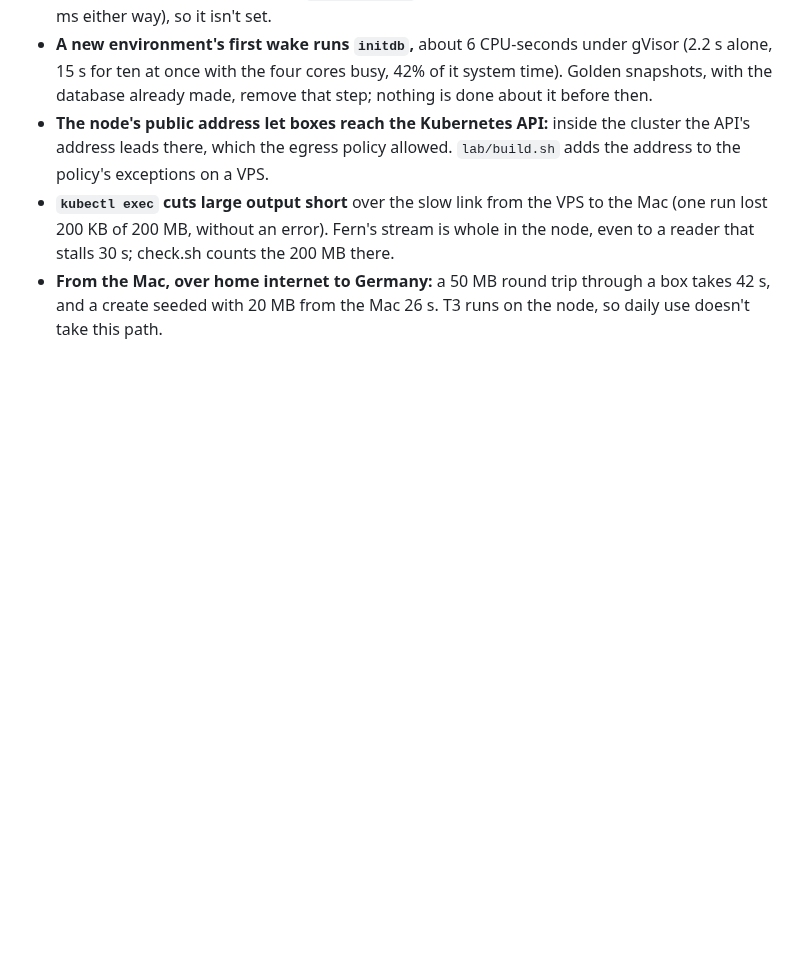
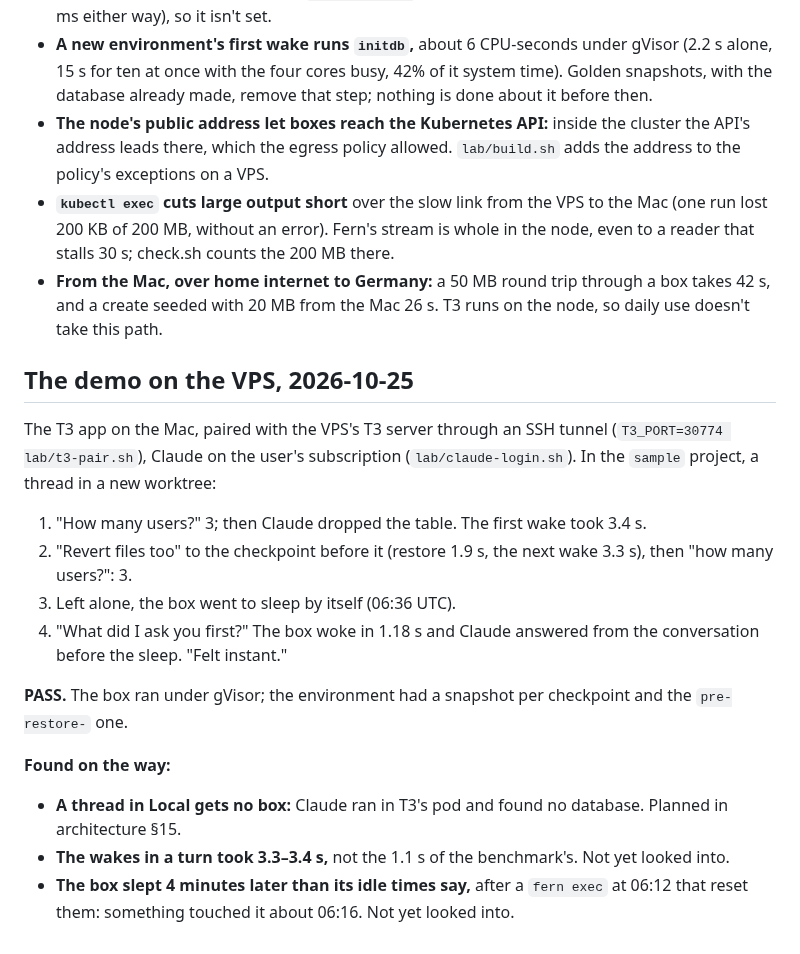
Before and after one commit to nebler/fern, a Markdown page: lab/RESULTS.md, the part around the change. GitHub-like rendering; blank space fills up the shorter version.

Commit message:
lab: record the demo on the VPS
Co-Authored-By: Claude Opus 5.5 <noreply@anthropic.com>

```diff
--- a/lab/RESULTS.md
+++ b/lab/RESULTS.md
@@ -315,3 +315,18 @@ A Hetzner CAX21 (4 shared Ampere ARM cores, 7.5 GiB, local NVMe, Nuremberg), Ubu
 - **The node's public address let boxes reach the Kubernetes API:** inside the cluster the API's address leads there, which the egress policy allowed. `lab/build.sh` adds the address to the policy's exceptions on a VPS.
 - **`kubectl exec` cuts large output short** over the slow link from the VPS to the Mac (one run lost 200 KB of 200 MB, without an error). Fern's stream is whole in the node, even to a reader that stalls 30 s; check.sh counts the 200 MB there.
 - **From the Mac, over home internet to Germany:** a 50 MB round trip through a box takes 42 s, and a create seeded with 20 MB from the Mac 26 s. T3 runs on the node, so daily use doesn't take this path.
+
+## The demo on the VPS, 2026-10-25
+
+The T3 app on the Mac, paired with the VPS's T3 server through an SSH tunnel (`T3_PORT=30774 lab/t3-pair.sh`), Claude on the user's subscription (`lab/claude-login.sh`). In the `sample` project, a thread in a new worktree:
+1. "How many users?" 3; then Claude dropped the table. The first wake took 3.4 s.
+2. "Revert files too" to the checkpoint before it (restore 1.9 s, the next wake 3.3 s), then "how many users?": 3.
+3. Left alone, the box went to sleep by itself (06:36 UTC).
+4. "What did I ask you first?" The box woke in 1.18 s and Claude answered from the conversation before the sleep. "Felt instant."
+
+**PASS.** The box ran under gVisor; the environment had a snapshot per checkpoint and the `pre-restore-` one.
+
+**Found on the way:**
+- **A thread in Local gets no box:** Claude ran in T3's pod and found no database. Planned in architecture §15.
+- **The wakes in a turn took 3.3–3.4 s,** not the 1.1 s of the benchmark's. Not yet looked into.
+- **The box slept 4 minutes later than its idle times say,** after a `fern exec` at 06:12 that reset them: something touched it about 06:16. Not yet looked into.
```
